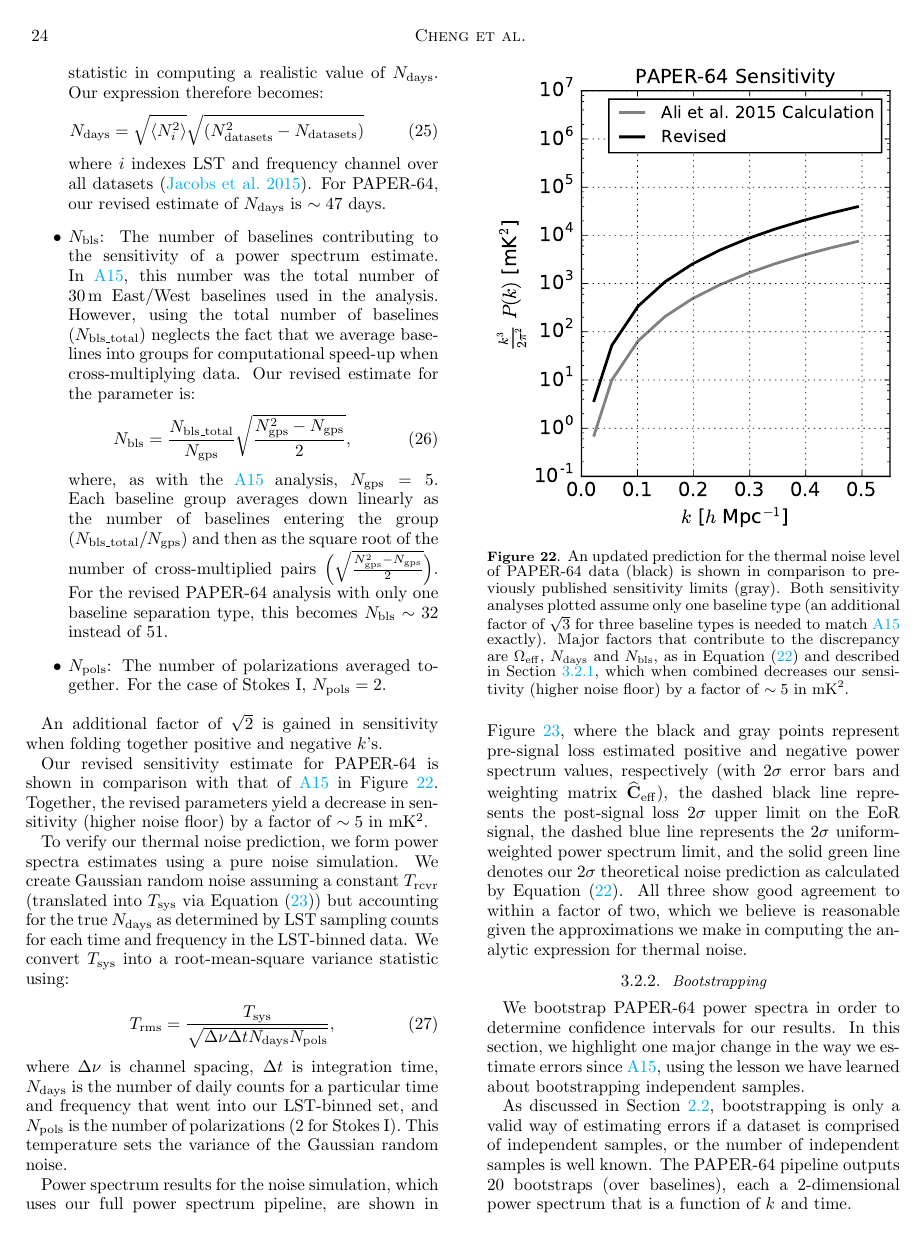
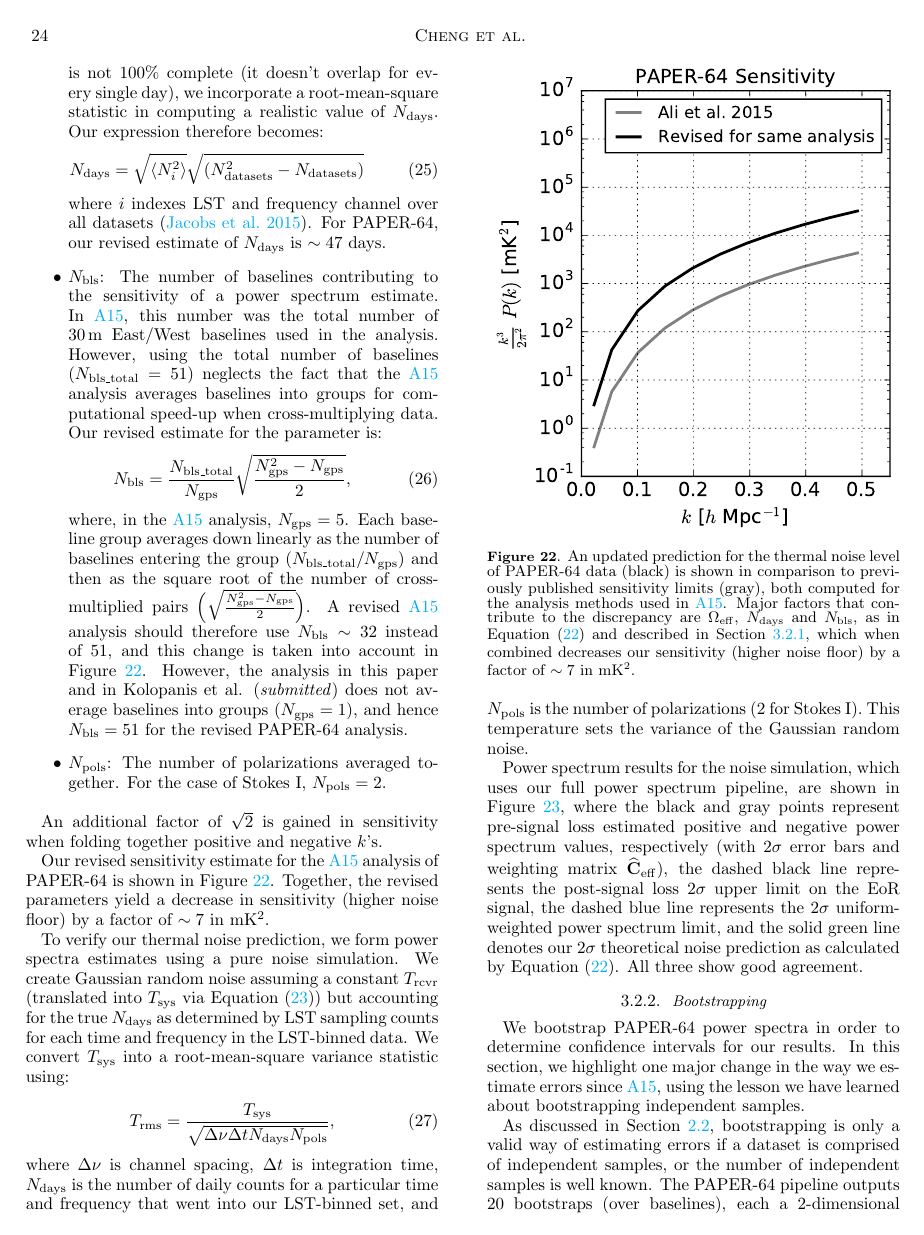
Before and after one commit to carinacheng/PAPERMethods_paper, a LaTeX paper (PAPER.tex): page 24 of 31. Compiled offline with pdfLaTeX.

Commit message:
updated fig 22 sensitivity comparison to reflect A15 analysis, and edited text to highlight where changes have been made to this analysis

```diff
--- a/PAPER.tex
+++ b/PAPER.tex
@@ -1403,31 +1402,29 @@ N_{\rm days} = \sqrt{\langle N_{i}^{2}\rangle} \sqrt{(N_{\rm datasets}^{2}-N_{\r
 \noindent where $i$ indexes LST and frequency channel over all datasets (\citealt{jacobs_et_al2015}). For PAPER-64, our revised estimate of $N_{\rm days}$ is $\sim47$
 days.
 \item $N_{\rm bls}$: The number of baselines contributing to the sensitivity of a power spectrum estimate. In \citetalias{ali_et_al2015}, this number was
-the total number of $30$\,m East/West baselines used in the analysis. However, using the total number of baselines ($N_{\rm bls\_total}$) neglects
-the fact that we average baselines into groups for computational speed-up when cross-multiplying data. Our revised estimate for the parameter is:
+the total number of $30$\,m East/West baselines used in the analysis. However, using the total number of baselines ($N_{\rm bls\_total} = 51$) neglects
+the fact that the \citetalias{ali_et_al2015} analysis averages baselines into groups for computational speed-up when cross-multiplying data. Our revised estimate for the parameter is:
 \begin{equation}
 N_{\rm bls} = \frac{N_{\rm bls\_total}}{N_{\rm gps}}\sqrt{\frac{N_{\rm gps}^{2}-N_{\rm gps}}{2}},
 \end{equation}
-\noindent where, as with the \citetalias{ali_et_al2015} analysis, $N_{\rm gps} = 5$. Each baseline group averages down linearly as the number of baselines
+\noindent where, in the \citetalias{ali_et_al2015} analysis, $N_{\rm gps} = 5$. Each baseline group averages down linearly as the number of baselines
 entering the group ($N_{\rm bls\_total}/N_{\rm gps}$) and then as the square root of the number of cross-multiplied pairs \Big($\sqrt{\frac{N_{\rm gps}^{2} -
-N_{\rm gps}}{2}}$\Big). For the revised PAPER-64 analysis with only one baseline separation type, this becomes $N_{\rm bls} \sim 32$ instead
-of $51$.
+N_{\rm gps}}{2}}$\Big). A revised \citetalias{ali_et_al2015} analysis should therefore use $N_{\rm bls} \sim 32$ instead of $51$, and this change is taken into account in Figure \ref{fig:sense_check}. However, the analysis in this paper and in Kolopanis et al. (\textit{submitted}) does not average baselines into groups ($N_{\rm gps} = 1$), and hence $N_{\rm bls} = 51$ for the revised PAPER-64 analysis.
 \item $N_{\rm pols}$: The number of polarizations averaged together. For the case of Stokes I, $N_{\rm pols}=2$.
 \end{itemize}
 
 An additional factor of $\sqrt{2}$ is gained in sensitivity when folding together positive and negative $k$'s.
 
-Our revised sensitivity estimate for PAPER-64 is shown in comparison with that of \citetalias{ali_et_al2015} in Figure \ref{fig:sense_check}.
-Together, the revised parameters yield a decrease in sensitivity (higher noise floor) by a factor of $\sim5$ in mK$^{2}$.
+Our revised sensitivity estimate for the \citetalias{ali_et_al2015} analysis of PAPER-64 is shown in Figure \ref{fig:sense_check}.
+Together, the revised parameters yield a decrease in sensitivity (higher noise floor) by a factor of $\sim7$ in mK$^{2}$.
 
 \begin{figure}
 	\centering
 	\includegraphics[width=\columnwidth]{plots/sense_check.pdf}
 	\caption{An updated prediction for the thermal noise level of PAPER-64 data (black) is shown in comparison to previously
-published sensitivity limits (gray). Both sensitivity analyses plotted assume only one baseline type (an additional factor of $
-\sqrt{3}$ for three baseline types is needed to match \citetalias{ali_et_al2015} exactly). Major factors that contribute to the discrepancy are $
+published sensitivity limits (gray), both computed for the analysis methods used in \citetalias{ali_et_al2015}. Major factors that contribute to the discrepancy are $
 \Omega_{\rm eff}$, $N_{\rm days}$ and $N_{\rm bls}$, as in Equation \eqref{eq:sense} and described in Section \ref{sec:PSSense}, which when combined decreases our
-sensitivity (higher noise floor) by a factor of $\sim5$ in mK$^{2}$.}
+sensitivity (higher noise floor) by a factor of $\sim7$ in mK$^{2}$.}
 	\label{fig:sense_check}
 \end{figure}
 
@@ -1449,7 +1446,7 @@ Power spectrum results for the noise simulation, which uses our full power spect
 \ref{fig:ps_noise}, where the black and gray points represent pre-signal loss estimated positive and negative power spectrum values, respectively (with
 $2\sigma$ error bars and weighting matrix $\widehat{\textbf{C}}_{\rm eff}$), the dashed black line represents the post-signal loss $2\sigma$ upper limit on the EoR signal, the dashed blue line represents the $2\sigma$ uniform-weighted power
 spectrum limit, and the solid green line denotes our $2\sigma$ theoretical noise prediction as calculated by Equation
-\eqref{eq:sense}. All three show good agreement to within a factor of two, which we believe is reasonable given the approximations we make in computing the analytic expression for thermal noise.
+\eqref{eq:sense}. All three show good agreement.
 
 \begin{figure*}
 	\centering
```
Also changed, not shown: PAPER.pdf, plots/sense_check.pdf, PAPER.tex (5 more changed lines).
